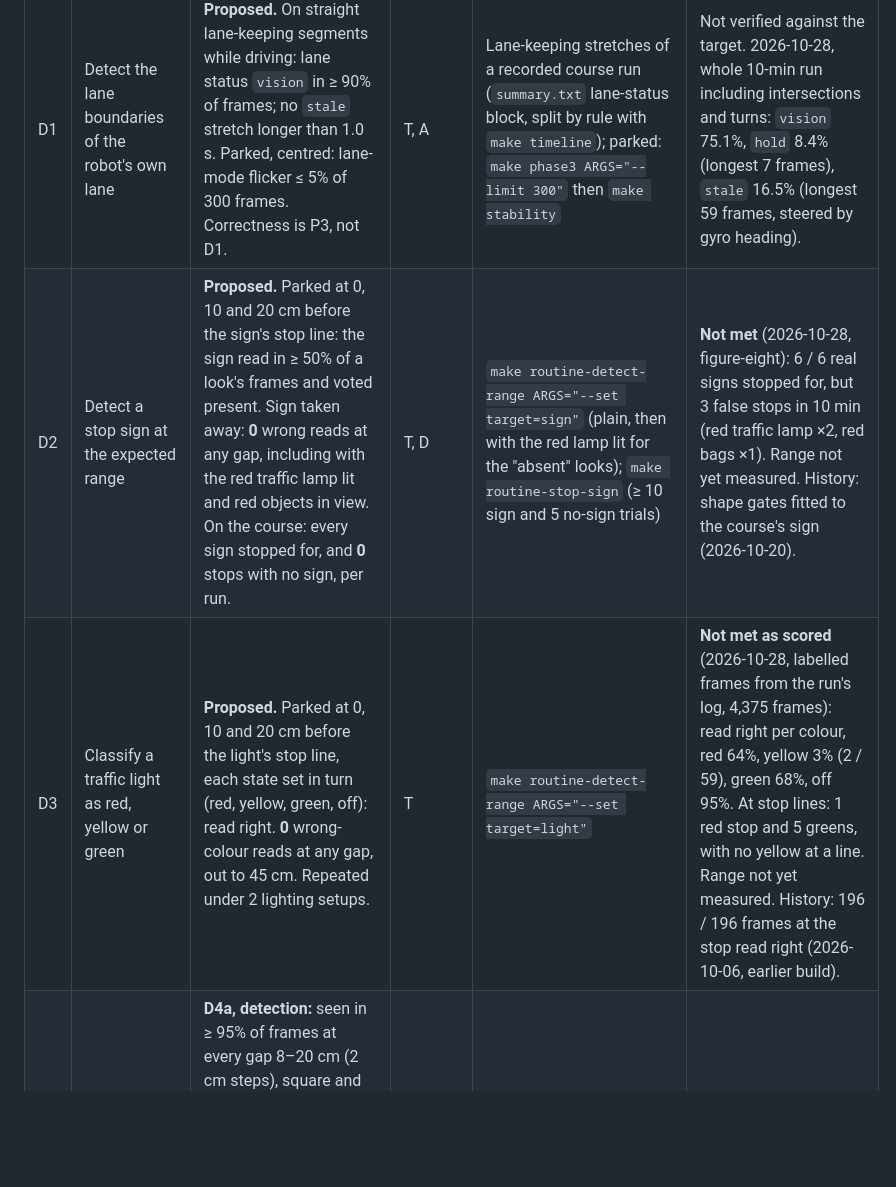
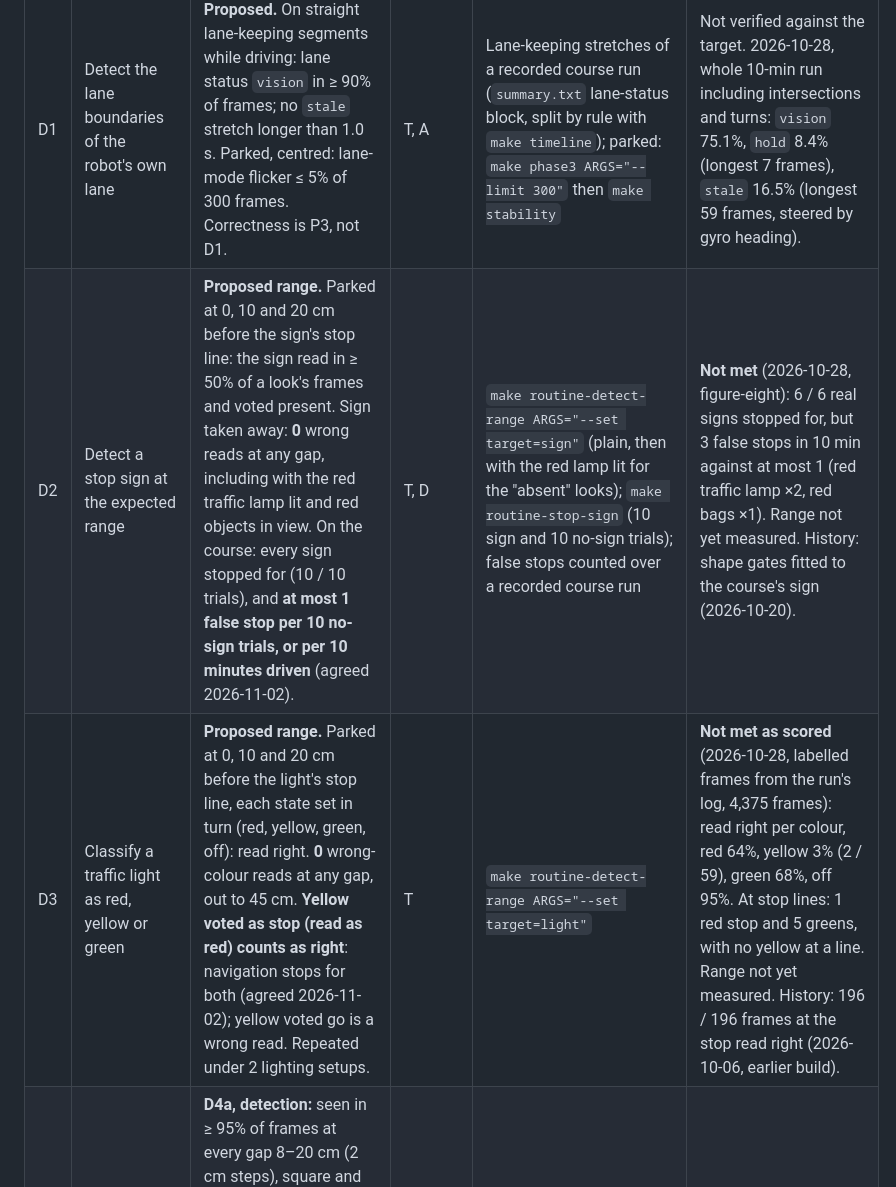
Before and after one commit to Simbyote/Navilott_Vision, a Markdown page: vision_stack/docs/requirements.md, the part around one of its changes. Rendered like a GitHub page; blank space fills up the shorter version.

```diff
--- a/vision_stack/docs/requirements.md
+++ b/vision_stack/docs/requirements.md
@@ -45,7 +45,7 @@ All distances are measured from the **robot's front edge** to the **near edge**
 | ID | Requirement | Pass rule | Method | How it's checked | Status |
 | --- | --- | --- | --- | --- | --- |
 | D1 | Detect the lane boundaries of the robot's own lane | **Proposed.** On straight lane-keeping segments while driving: lane status `vision` in ≥ 90% of frames; no `stale` stretch longer than 1.0 s. Parked, centred: lane-mode flicker ≤ 5% of 300 frames. Correctness is P3, not D1. | T, A | Lane-keeping stretches of a recorded course run (`summary.txt` lane-status block, split by rule with `make timeline`); parked: `make phase3 ARGS="--limit 300"` then `make stability` | Not verified against the target. 2026-10-28, whole 10-min run including intersections and turns: `vision` 75.1%, `hold` 8.4% (longest 7 frames), `stale` 16.5% (longest 59 frames, steered by gyro heading). |
-| D2 | Detect a stop sign at the expected range | **Proposed.** Parked at 0, 10 and 20 cm before the sign's stop line: the sign read in ≥ 50% of a look's frames and voted present. Sign taken away: **0** wrong reads at any gap, including with the red traffic lamp lit and red objects in view. On the course: every sign stopped for, and **0** stops with no sign, per run. | T, D | `make routine-detect-range ARGS="--set target=sign"` (plain, then with the red lamp lit for the "absent" looks); `make routine-stop-sign` (≥ 10 sign and 5 no-sign trials) | **Not met** (2026-10-28, figure-eight): 6 / 6 real signs stopped for, but 3 false stops in 10 min (red traffic lamp ×2, red bags ×1). Range not yet measured. History: shape gates fitted to the course's sign (2026-10-20). |
-| D3 | Classify a traffic light as red, yellow or green | **Proposed.** Parked at 0, 10 and 20 cm before the light's stop line, each state set in turn (red, yellow, green, off): read right. **0** wrong-colour reads at any gap, out to 45 cm. Repeated under 2 lighting setups. | T | `make routine-detect-range ARGS="--set target=light"` | **Not met as scored** (2026-10-28, labelled frames from the run's log, 4,375 frames): read right per colour, red 64%, yellow 3% (2 / 59), green 68%, off 95%. At stop lines: 1 red stop and 5 greens, with no yellow at a line. Range not yet measured. History: 196 / 196 frames at the stop read right (2026-10-06, earlier build). |
+| D2 | Detect a stop sign at the expected range | **Proposed range.** Parked at 0, 10 and 20 cm before the sign's stop line: the sign read in ≥ 50% of a look's frames and voted present. Sign taken away: **0** wrong reads at any gap, including with the red traffic lamp lit and red objects in view. On the course: every sign stopped for (10 / 10 trials), and **at most 1 false stop per 10 no-sign trials, or per 10 minutes driven** (agreed 2026-11-02). | T, D | `make routine-detect-range ARGS="--set target=sign"` (plain, then with the red lamp lit for the "absent" looks); `make routine-stop-sign` (10 sign and 10 no-sign trials); false stops counted over a recorded course run | **Not met** (2026-10-28, figure-eight): 6 / 6 real signs stopped for, but 3 false stops in 10 min against at most 1 (red traffic lamp ×2, red bags ×1). Range not yet measured. History: shape gates fitted to the course's sign (2026-10-20). |
+| D3 | Classify a traffic light as red, yellow or green | **Proposed range.** Parked at 0, 10 and 20 cm before the light's stop line, each state set in turn (red, yellow, green, off): read right. **0** wrong-colour reads at any gap, out to 45 cm. **Yellow voted as stop (read as red) counts as right**: navigation stops for both (agreed 2026-11-02); yellow voted go is a wrong read. Repeated under 2 lighting setups. | T | `make routine-detect-range ARGS="--set target=light"` | **Not met as scored** (2026-10-28, labelled frames from the run's log, 4,375 frames): read right per colour, red 64%, yellow 3% (2 / 59), green 68%, off 95%. At stop lines: 1 red stop and 5 greens, with no yellow at a line. Range not yet measured. History: 196 / 196 frames at the stop read right (2026-10-06, earlier build). |
 | D4 | Detect the stop line at an intersection, and how far ahead it is | **D4a, detection:** seen in ≥ 95% of frames at every gap 8–20 cm (2 cm steps), square and at ±10°; **0** stop-line frames in 300 frames of plain lane with a dashed centre line. **D4b, distance:** at new placements (not the calibration's own), the median `stop_line_distance_cm` within ±0.5 cm of the tape at ≤ 10 cm and ±1.0 cm beyond, with a frame-to-frame SD < 0.5 cm. Report gaps beyond the calibration's fit range (8–16 cm) separately. | T | D4a: `make routine-detect-range ARGS="--set target=line --set gaps=8,10,12,14,16,18,20 --set angles=-10,0,10 --set frames=100"`, plus `make phase3 ARGS="--limit 300"` on plain lane. D4b: `make phase3 ARGS="--limit 100"` per tape mark (9, 11, 13, 15, 18 cm) | Not verified. Needs a stop-line calibration that matches the current lens: the committed `stop_line_table.json` (2026-10-22) is rejected at load because it was fitted with an older lens calibration (2026-10-26). |
 | D5 | Detect intersections | Every crossing judged PASS by `intersection_linker`, over **≥ 2 separate runs**. Report how many physical intersections the course has: laps repeat the same ones, so they aren't independent trials. | D | `make intersection MANEUVER=all`; `make routine-figure-eight` (8 crossings a lap), then `make fig8-report` | Demonstrated in one run (2026-10-28): 44 / 44 crossings in order during the 10-min figure-eight. A second run is still needed. |
```
Also changed, not shown: other parts of vision_stack/docs/requirements.md (+9 -6 lines).
